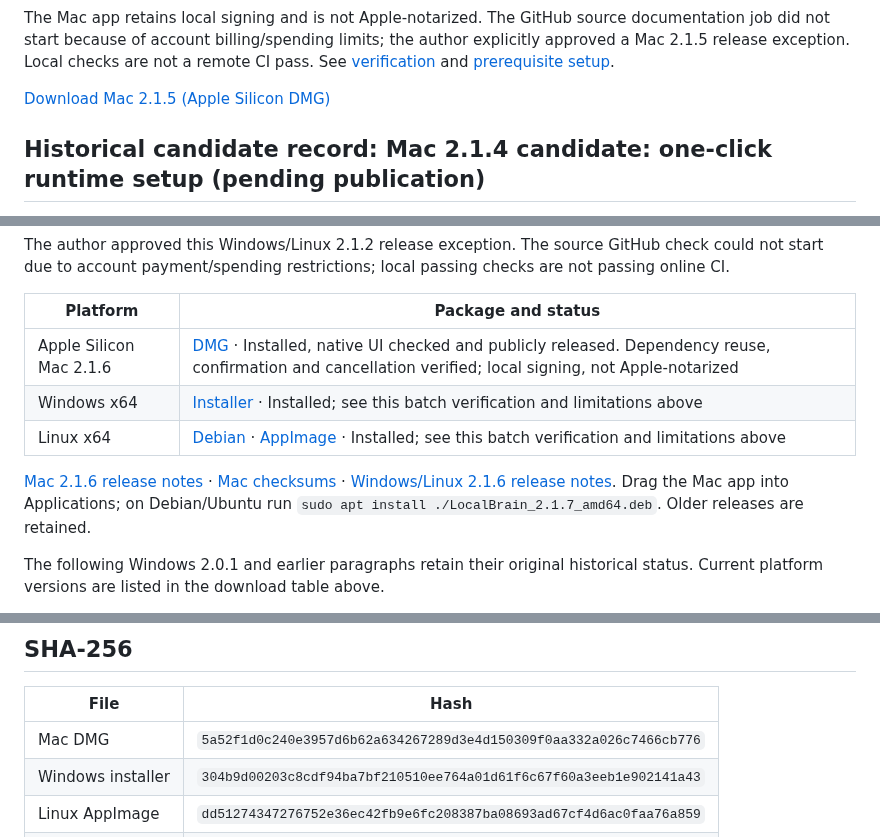
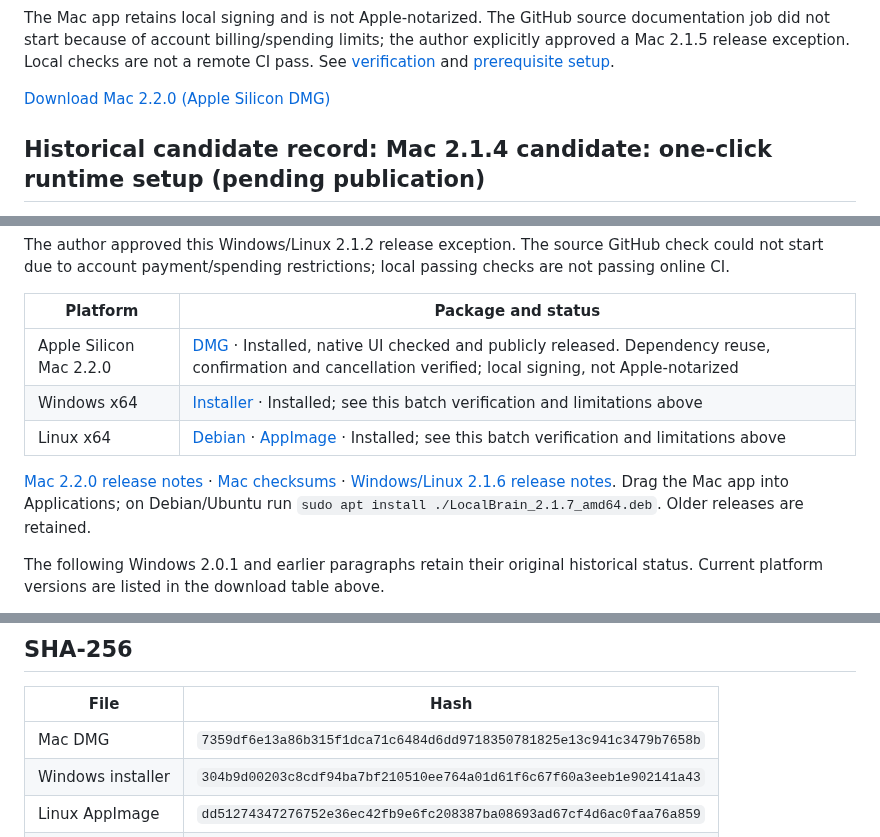
Before and after one commit to HackerChi-Hub/localbrain-releases, a Markdown page: README.en.md, 3 parts joined by grey strips. GitHub-like rendering.

```diff
--- a/README.en.md
+++ b/README.en.md
@@ -85,7 +97,7 @@ Native checks covered five component groups, zero missing items, no removal for
 
 The Mac app retains local signing and is not Apple-notarized. The GitHub source documentation job did not start because of account billing/spending limits; the author explicitly approved a Mac 2.1.5 release exception. Local checks are not a remote CI pass. See [verification](VERIFICATION-2.1.5-MAC.md) and [prerequisite setup](SYSTEM_PREREQUISITES_2.1.5.md).
 
-[Download Mac 2.1.5 (Apple Silicon DMG)](https://github.com/HackerChi-Hub/localbrain-releases/releases/download/v2.1.5/LocalBrain_2.1.5_aarch64.dmg)
+[Download Mac 2.2.0 (Apple Silicon DMG)](https://github.com/HackerChi-Hub/localbrain-releases/releases/download/v2.2.0/LocalBrain_2.2.0_aarch64.dmg)
 
 
 ## Historical candidate record: Mac 2.1.4 candidate: one-click runtime setup (pending publication)
@@ -172,11 +184,11 @@ The author approved this Windows/Linux 2.1.2 release exception. The source GitHu
 
 | Platform | Package and status |
 | --- | --- |
-| Apple Silicon Mac 2.1.6 | [DMG](https://github.com/HackerChi-Hub/localbrain-releases/releases/download/v2.1.6/LocalBrain_2.1.6_aarch64.dmg) · Installed, native UI checked and publicly released. Dependency reuse, confirmation and cancellation verified; local signing, not Apple-notarized |
+| Apple Silicon Mac 2.2.0 | [DMG](https://github.com/HackerChi-Hub/localbrain-releases/releases/download/v2.2.0/LocalBrain_2.2.0_aarch64.dmg) · Installed, native UI checked and publicly released. Dependency reuse, confirmation and cancellation verified; local signing, not Apple-notarized |
 | Windows x64 | [Installer](https://github.com/HackerChi-Hub/localbrain-releases/releases/download/v2.1.7/LocalBrain_2.1.7_x64-setup.exe) · Installed; see this batch verification and limitations above|
 | Linux x64 | [Debian](https://github.com/HackerChi-Hub/localbrain-releases/releases/download/v2.1.7/LocalBrain_2.1.7_amd64.deb) · [AppImage](https://github.com/HackerChi-Hub/localbrain-releases/releases/download/v2.1.7/LocalBrain_2.1.7_amd64.AppImage) · Installed; see this batch verification and limitations above|
 
-[Mac 2.1.6 release notes](https://github.com/HackerChi-Hub/localbrain-releases/releases/tag/v2.1.6) · [Mac checksums](SHA256SUMS-2.1.6-MAC.txt) · [Windows/Linux 2.1.6 release notes](https://github.com/HackerChi-Hub/localbrain-releases/releases/tag/v2.1.7). Drag the Mac app into Applications; on Debian/Ubuntu run `sudo apt install ./LocalBrain_2.1.7_amd64.deb`. Older releases are retained.
+[Mac 2.2.0 release notes](https://github.com/HackerChi-Hub/localbrain-releases/releases/tag/v2.2.0) · [Mac checksums](SHA256SUMS-2.1.6-MAC.txt) · [Windows/Linux 2.1.6 release notes](https://github.com/HackerChi-Hub/localbrain-releases/releases/tag/v2.1.7). Drag the Mac app into Applications; on Debian/Ubuntu run `sudo apt install ./LocalBrain_2.1.7_amd64.deb`. Older releases are retained.
 
 The following Windows 2.0.1 and earlier paragraphs retain their original historical status. Current platform versions are listed in the download table above.
 
@@ -253,7 +265,7 @@ Local inference does not require sending conversations to the cloud; downloads,
 
 | File | Hash |
 | --- | --- |
-| Mac DMG | `5a52f1d0c240e3957d6b62a634267289d3e4d150309f0aa332a026c7466cb776` |
+| Mac DMG | `7359df6e13a86b315f1dca71c6484d6dd9718350781825e13c941c3479b7658b` |
 | Windows installer | `304b9d00203c8cdf94ba7bf210510ee764a01d61f6c67f60a3eeb1e902141a43` |
 | Linux AppImage | `dd51274347276752e36ec42fb9e6fc208387ba08693ad67cf4d6ac0faa76a859` |
 | Linux Debian | `07e0d22feab9f4b8d34832bfe3e79832f4b628eefb8bbc8947e6d79e82aee06d` |
```
Also changed, not shown: other parts of README.en.md (+18 -6 lines), INTERNAL_MODULES.md (added, +53 -0 lines), README.md (+22 -10 lines), README.zh-TW.md (+22 -10 lines), VERIFICATION-2.2.0-FUNCTIONAL.md (added, +39 -0 lines), VERIFICATION-2.2.0-MAC.md (added, +33 -0 lines), screenshots/2.2.0-mac/context-compaction.png (added), 2 other files.
